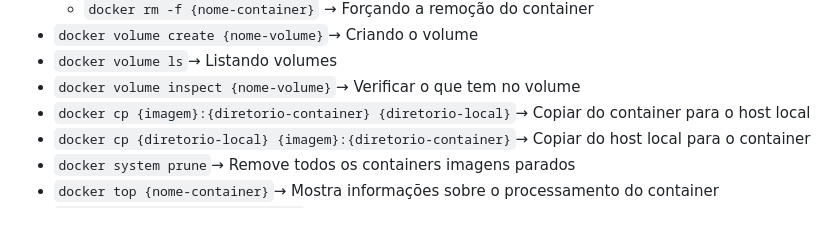
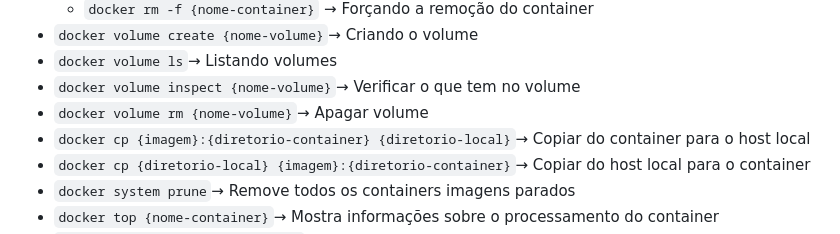
Before and after one commit to LeandroRodriguesCarneiro/Docker, a Markdown page: comandos_docker.md, the part around the change. Rendered like a GitHub page.

```diff
--- a/comandos_docker.md
+++ b/comandos_docker.md
@@ -34,6 +34,7 @@
 - `docker volume create {nome-volume}`→ Criando o volume
 - `docker volume ls`→ Listando volumes
 - `docker volume inspect {nome-volume}`→ Verificar o que tem no volume
+- `docker volume rm {nome-volume}`→ Apagar volume
 - `docker cp {imagem}:{diretorio-container} {diretorio-local}`→ Copiar do container para o host local
 - `docker cp {diretorio-local} {imagem}:{diretorio-container}`→ Copiar do host local para o container
 - `docker system prune`→ Remove todos os containers imagens parados
```
